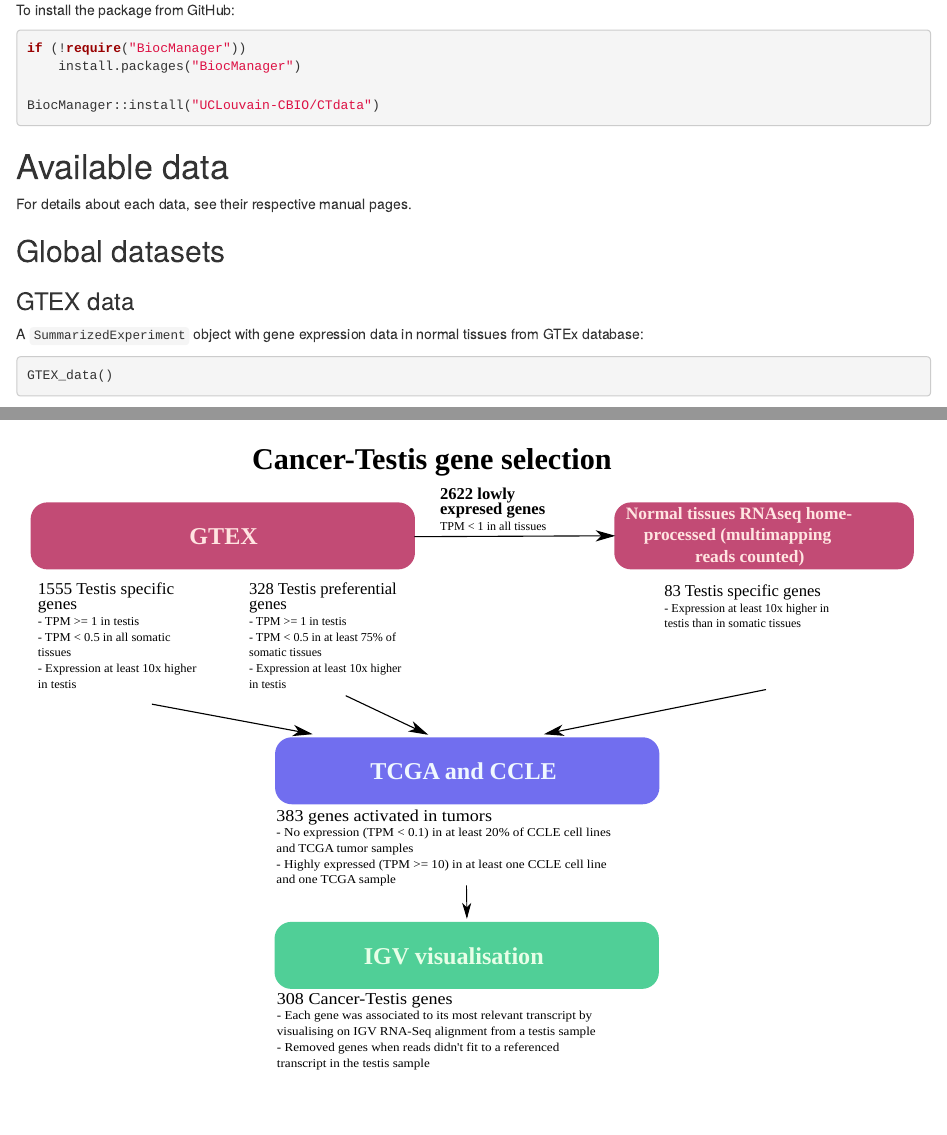
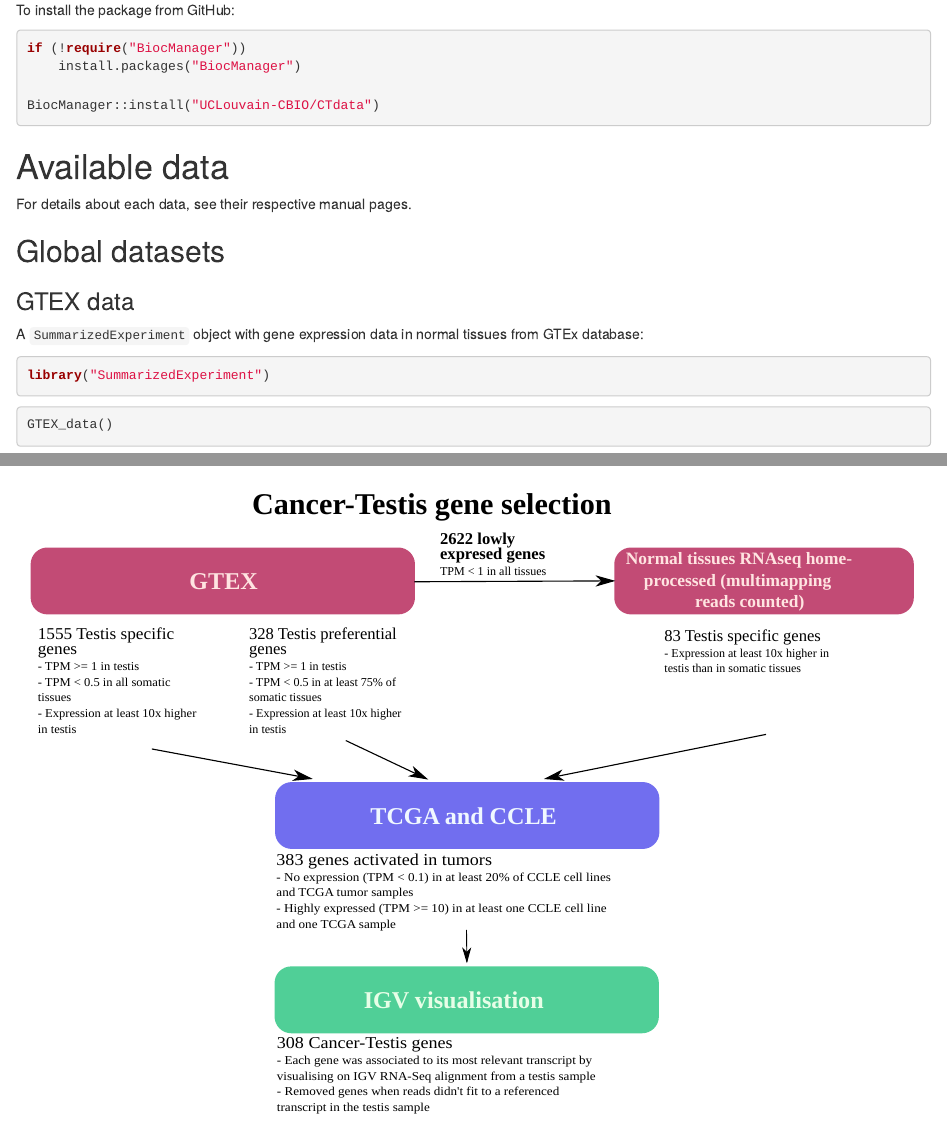
Before and after one commit to UCLouvain-CBIO/CTdata, an R Markdown document (vignettes/CTdata.Rmd): the page in a window 1100 px wide, from 690 px down, and a second part further down, joined at a grey line. Rendered offline with R 4.5, knitr and Pandoc, with nearby package versions; drawn as R Markdown's standard HTML page in place of the format the file asks for; some code elsewhere in the file could not run offline.

Commit message:
load SE in vignette

````diff
--- a/vignettes/CTdata.Rmd
+++ b/vignettes/CTdata.Rmd
@@ -66,6 +66,10 @@
 
 A `SummarizedExperiment` object with gene expression data in normal
 tissues from GTEx database:
+
+```{r, message = FALSE}
+library("SummarizedExperiment")
+```
 
 ```{r}
 GTEX_data()
````
Also changed, not shown: NEWS.md (+4 -0 lines), 1 other file.
